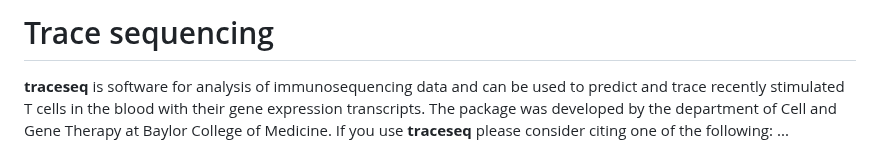
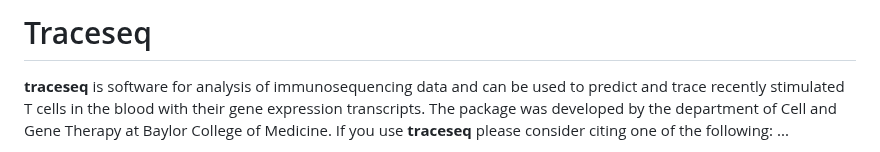
Before and after one commit to MaeWoods/aocseq, a Markdown page: README.md, the part around the change. Drawn GitHub-style.

```diff
--- a/README.md
+++ b/README.md
@@ -1,4 +1,4 @@
-# Trace sequencing
+# Traceseq
 
 **traceseq** is software for analysis of immunosequencing data and can be used to predict and trace recently stimulated T cells in the blood with their gene expression transcripts. The package was developed by the department of Cell and Gene Therapy at Baylor College of Medicine. If you use **traceseq** please consider citing one of the following: ...
 
```
